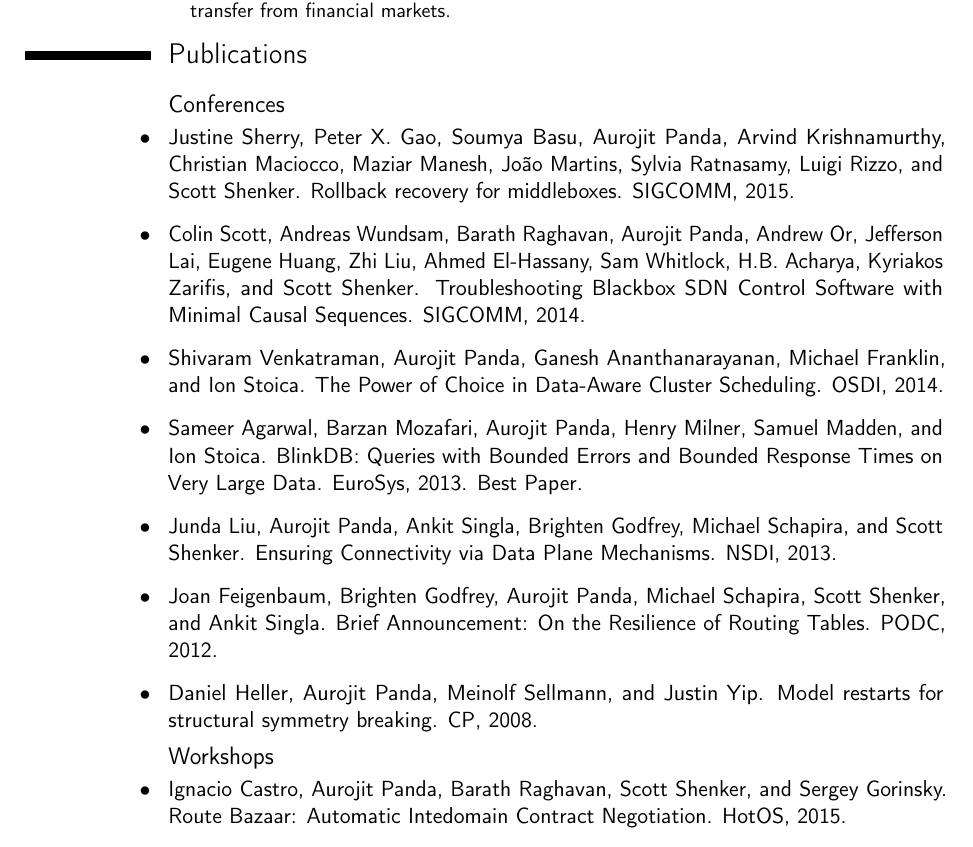
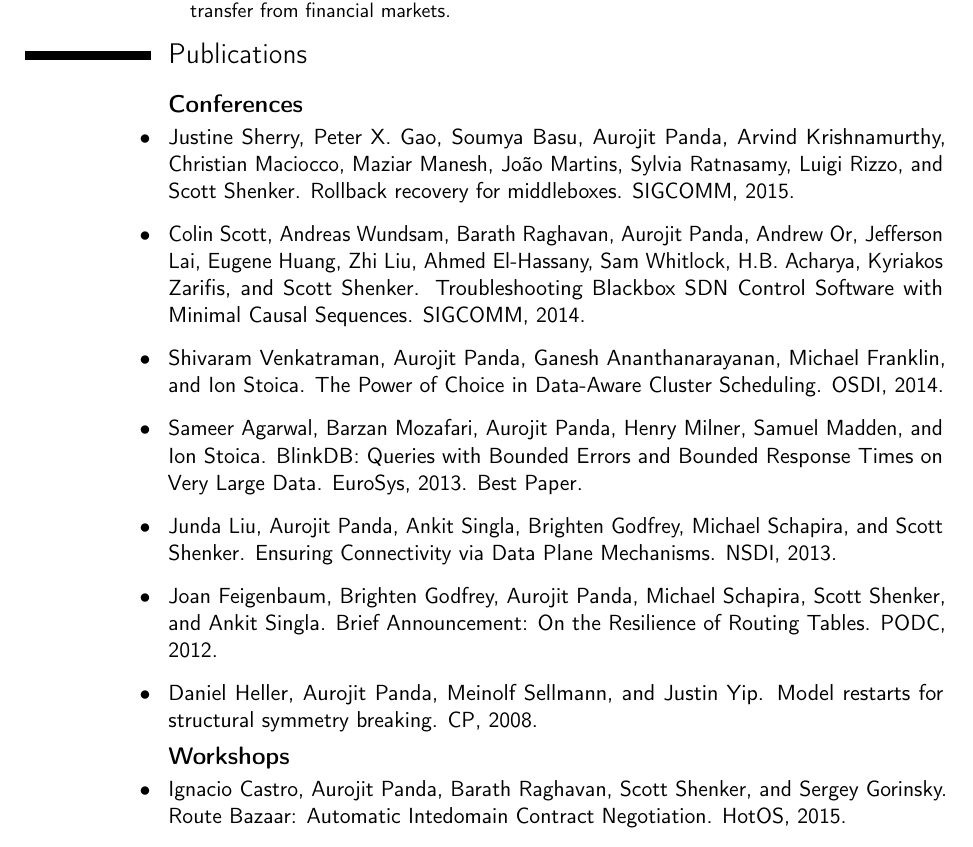
Before and after one commit to apanda/cv, a LaTeX CV (cv.tex): part of page 3 of 4, cut so that both start at the same text. Compiled offline with pdfLaTeX.

Commit message:
Change fonts

```diff
--- a/cv.tex
+++ b/cv.tex
@@ -16,6 +8,8 @@
 \moderncvstyle{classic}
 \moderncvcolor{black}                               % color options 'blue' (default), 'orange', 'green', 'red', 'purple', 'grey' and 'black'
 %\renewcommand{\familydefault}{\sfdefault}         % to set the default font; use '\sfdefault' for the default sans serif font, '\rmdefault' for the default roman one, or any tex font name
+\renewcommand*{\subsectionfont}{\large\mdseries\upshape}
+\renewcommand*{\subsectionstyle}[1]{\subsectionfont\textbf{#1}}
 %\nopagenumbers{}                                  % uncomment to suppress automatic page numbering for CVs longer than one page
 
 % character encoding
```
Also changed, not shown: cv.tex (8 more changed lines).
